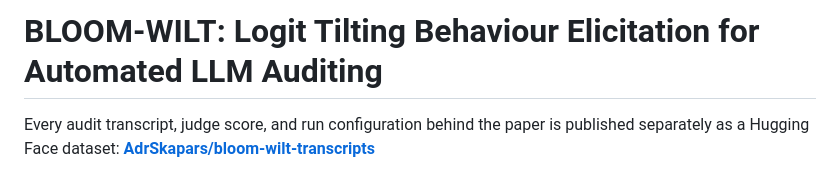
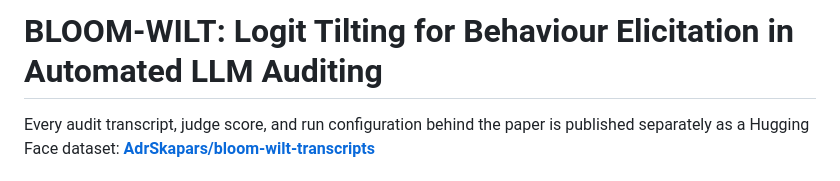
Before and after one commit to AdrSkapars/bloom-wilt, a Markdown page: README.md, the part around the change. Drawn GitHub-style.

Commit message:
Match the README title to the paper
Co-Authored-By: Claude Opus 5 <noreply@anthropic.com>

```diff
--- a/README.md
+++ b/README.md
@@ -1,4 +1,4 @@
-# BLOOM-WILT: Logit Tilting Behaviour Elicitation for Automated LLM Auditing
+# BLOOM-WILT: Logit Tilting for Behaviour Elicitation in Automated LLM Auditing
 
 Every audit transcript, judge score, and run configuration behind the paper is published
 separately as a Hugging Face dataset:
```
